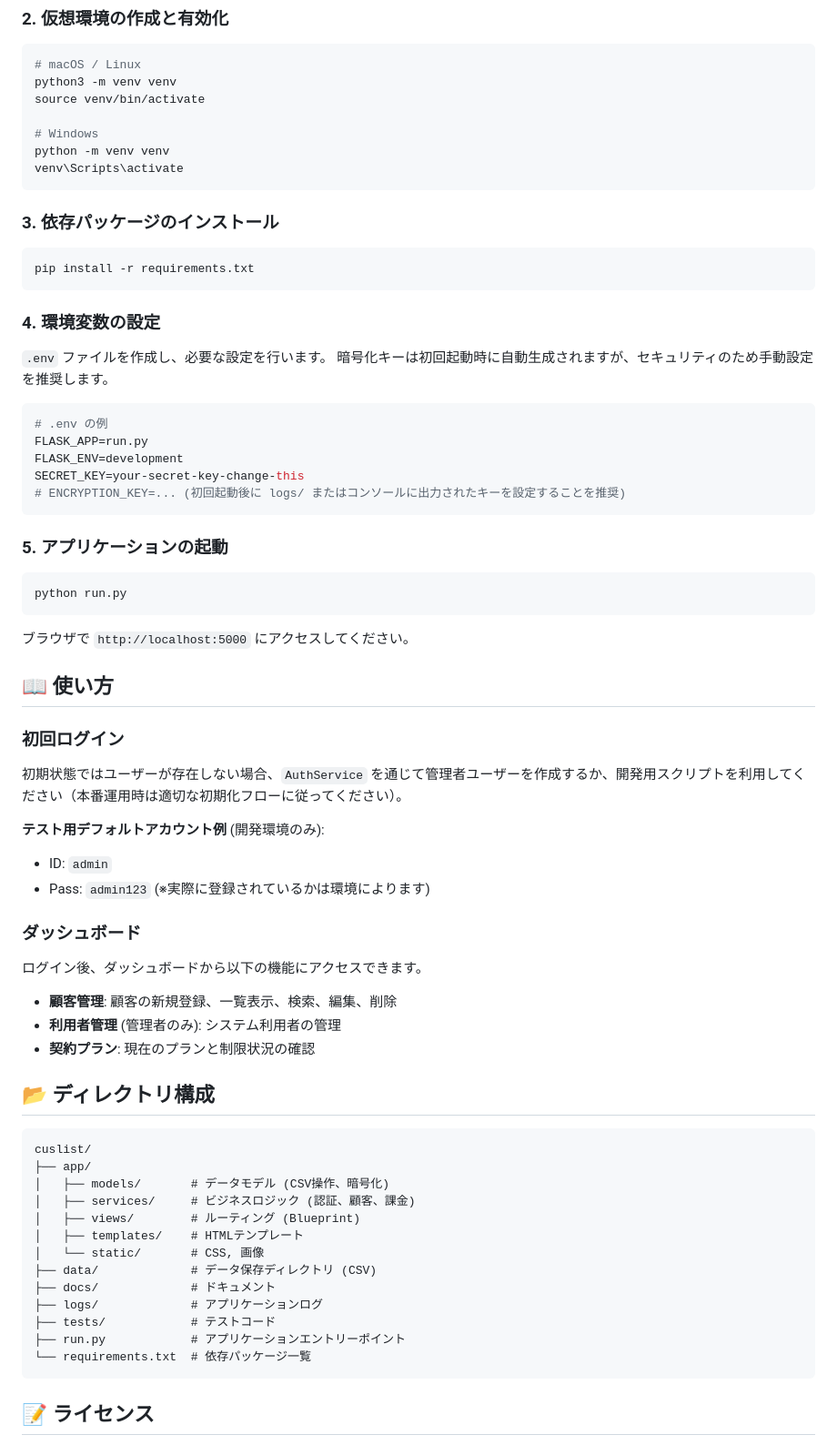
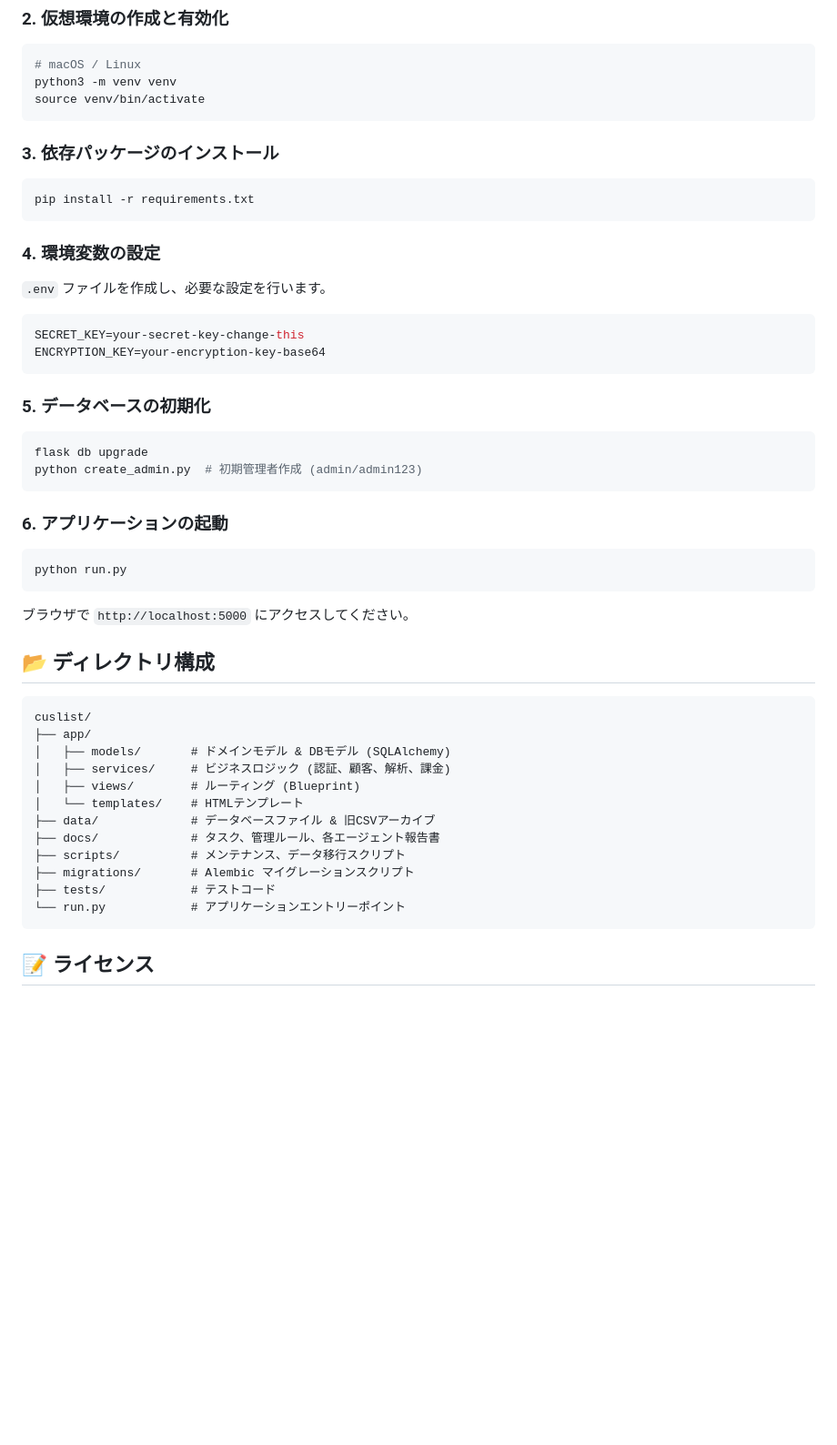
Before and after one commit to ToshiharuZZ/cuslist, a Markdown page: README.md, the part around the change printed below. Shown: that part at 91% size. Rendered like a GitHub page; blank space fills up the shorter version.

Commit message:
Phase 10: Initialize maintenance phase and update README.md

````diff
--- a/README.md
+++ b/README.md
@@ -47,10 +54,6 @@ cd cuslist
 # macOS / Linux
 python3 -m venv venv
 source venv/bin/activate
-
-# Windows
-python -m venv venv
-venv\Scripts\activate
 ```
 
 ### 3. 依存パッケージのインストール
@@ -60,53 +63,37 @@ pip install -r requirements.txt
 
 ### 4. 環境変数の設定
 `.env` ファイルを作成し、必要な設定を行います。
-暗号化キーは初回起動時に自動生成されますが、セキュリティのため手動設定を推奨します。
-
 ```bash
-# .env の例
-FLASK_APP=run.py
-FLASK_ENV=development
 SECRET_KEY=your-secret-key-change-this
-# ENCRYPTION_KEY=... (初回起動後に logs/ またはコンソールに出力されたキーを設定することを推奨)
+ENCRYPTION_KEY=your-encryption-key-base64
 ```
 
-### 5. アプリケーションの起動
+### 5. データベースの初期化
+```bash
+flask db upgrade
+python create_admin.py  # 初期管理者作成 (admin/admin123)
+```
+
+### 6. アプリケーションの起動
 ```bash
 python run.py
 ```
 ブラウザで `http://localhost:5000` にアクセスしてください。
 
-## 📖 使い方
-
-### 初回ログイン
-初期状態ではユーザーが存在しない場合、`AuthService` を通じて管理者ユーザーを作成するか、開発用スクリプトを利用してください（本番運用時は適切な初期化フローに従ってください）。
-
-**テスト用デフォルトアカウント例** (開発環境のみ):
-- ID: `admin`
-- Pass: `admin123`
-(※実際に登録されているかは環境によります)
-
-### ダッシュボード
-ログイン後、ダッシュボードから以下の機能にアクセスできます。
-- **顧客管理**: 顧客の新規登録、一覧表示、検索、編集、削除
-- **利用者管理** (管理者のみ): システム利用者の管理
-- **契約プラン**: 現在のプランと制限状況の確認
-
 ## 📂 ディレクトリ構成
 ```
 cuslist/
 ├── app/
-│   ├── models/       # データモデル (CSV操作、暗号化)
-│   ├── services/     # ビジネスロジック (認証、顧客、課金)
+│   ├── models/       # ドメインモデル & DBモデル (SQLAlchemy)
+│   ├── services/     # ビジネスロジック (認証、顧客、解析、課金)
 │   ├── views/        # ルーティング (Blueprint)
-│   ├── templates/    # HTMLテンプレート
-│   └── static/       # CSS, 画像
-├── data/             # データ保存ディレクトリ (CSV)
-├── docs/             # ドキュメント
-├── logs/             # アプリケーションログ
+│   └── templates/    # HTMLテンプレート
+├── data/             # データベースファイル & 旧CSVアーカイブ
+├── docs/             # タスク、管理ルール、各エージェント報告書
+├── scripts/          # メンテナンス、データ移行スクリプト
+├── migrations/       # Alembic マイグレーションスクリプト
 ├── tests/            # テストコード
-├── run.py            # アプリケーションエントリーポイント
-└── requirements.txt  # 依存パッケージ一覧
+└── run.py            # アプリケーションエントリーポイント
 ```
 
 ## 📝 ライセンス
````
Also changed, not shown: other parts of README.md (+15 -8 lines), docs/project_status.md (+10 -9 lines), docs/tasks/phase10_maintenance.md (added, +48 -0 lines).
